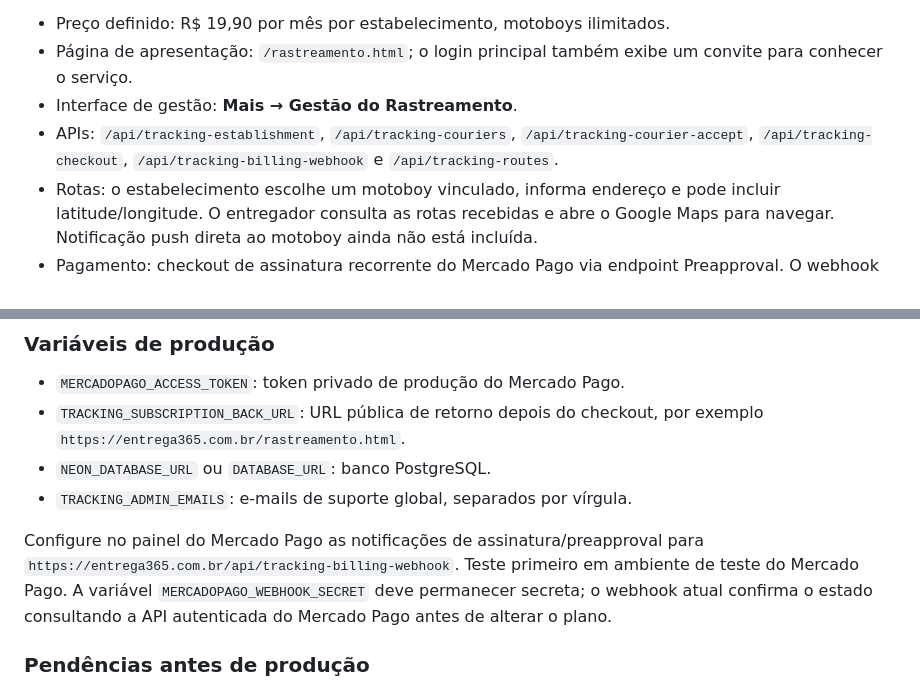
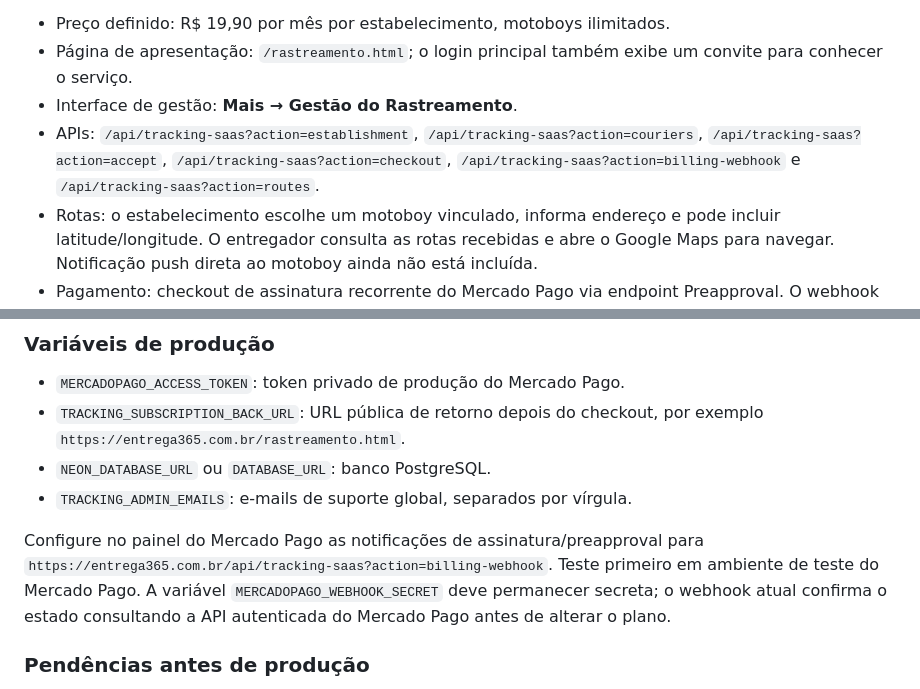
Before and after one commit to andermuchael-glitch/Delivery-, a Markdown page: RASTREAMENTO-GPS.md, 2 parts joined by grey strips. Rendered like a GitHub page.

Commit message:
docs(tracking): document consolidated endpoint paths

```diff
--- a/RASTREAMENTO-GPS.md
+++ b/RASTREAMENTO-GPS.md
@@ -54,7 +54,7 @@ O módulo comercial funciona como SaaS: cada conta Google pode criar um estabele
 - Preço definido: R$ 19,90 por mês por estabelecimento, motoboys ilimitados.
 - Página de apresentação: `/rastreamento.html`; o login principal também exibe um convite para conhecer o serviço.
 - Interface de gestão: **Mais → Gestão do Rastreamento**.
-- APIs: `/api/tracking-establishment`, `/api/tracking-couriers`, `/api/tracking-courier-accept`, `/api/tracking-checkout`, `/api/tracking-billing-webhook` e `/api/tracking-routes`.
+- APIs: `/api/tracking-saas?action=establishment`, `/api/tracking-saas?action=couriers`, `/api/tracking-saas?action=accept`, `/api/tracking-saas?action=checkout`, `/api/tracking-saas?action=billing-webhook` e `/api/tracking-saas?action=routes`.
 - Rotas: o estabelecimento escolhe um motoboy vinculado, informa endereço e pode incluir latitude/longitude. O entregador consulta as rotas recebidas e abre o Google Maps para navegar. Notificação push direta ao motoboy ainda não está incluída.
 - Pagamento: checkout de assinatura recorrente do Mercado Pago via endpoint Preapproval. O webhook consulta o estado diretamente na API do Mercado Pago e só atualiza a assinatura quando o ID e a referência do estabelecimento correspondem.
 
@@ -65,7 +65,7 @@ O módulo comercial funciona como SaaS: cada conta Google pode criar um estabele
 - `NEON_DATABASE_URL` ou `DATABASE_URL`: banco PostgreSQL.
 - `TRACKING_ADMIN_EMAILS`: e-mails de suporte global, separados por vírgula.
 
-Configure no painel do Mercado Pago as notificações de assinatura/preapproval para `https://entrega365.com.br/api/tracking-billing-webhook`. Teste primeiro em ambiente de teste do Mercado Pago. A variável `MERCADOPAGO_WEBHOOK_SECRET` deve permanecer secreta; o webhook atual confirma o estado consultando a API autenticada do Mercado Pago antes de alterar o plano.
+Configure no painel do Mercado Pago as notificações de assinatura/preapproval para `https://entrega365.com.br/api/tracking-saas?action=billing-webhook`. Teste primeiro em ambiente de teste do Mercado Pago. A variável `MERCADOPAGO_WEBHOOK_SECRET` deve permanecer secreta; o webhook atual confirma o estado consultando a API autenticada do Mercado Pago antes de alterar o plano.
 
 ### Pendências antes de produção
 
```
